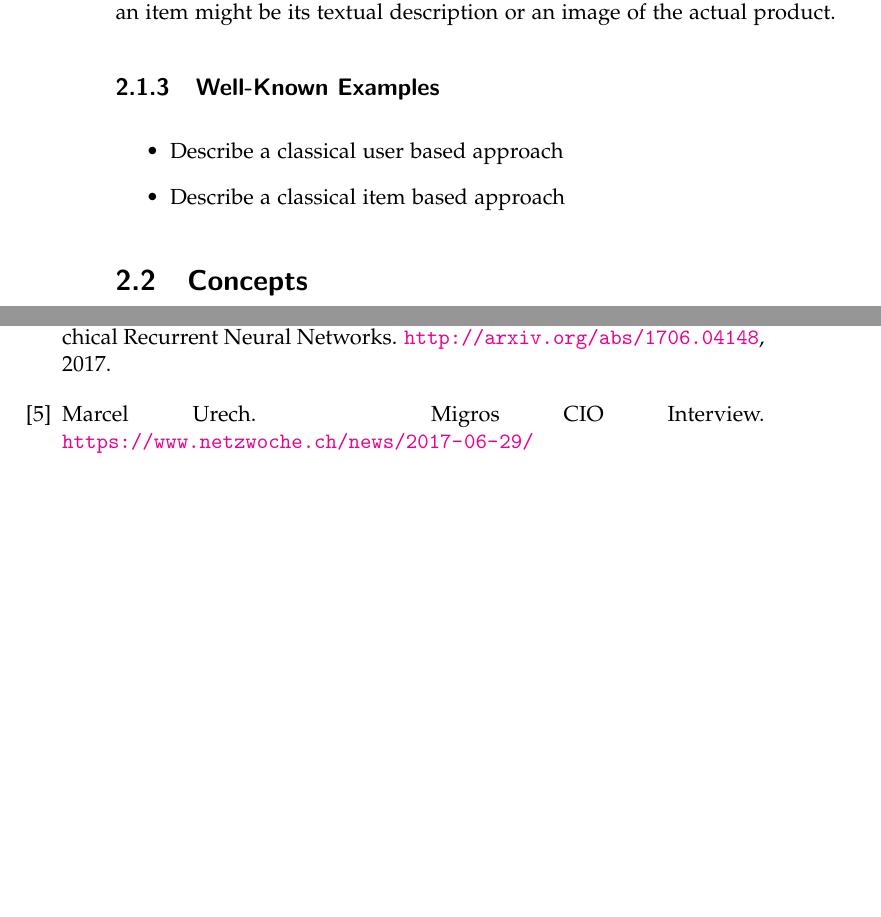
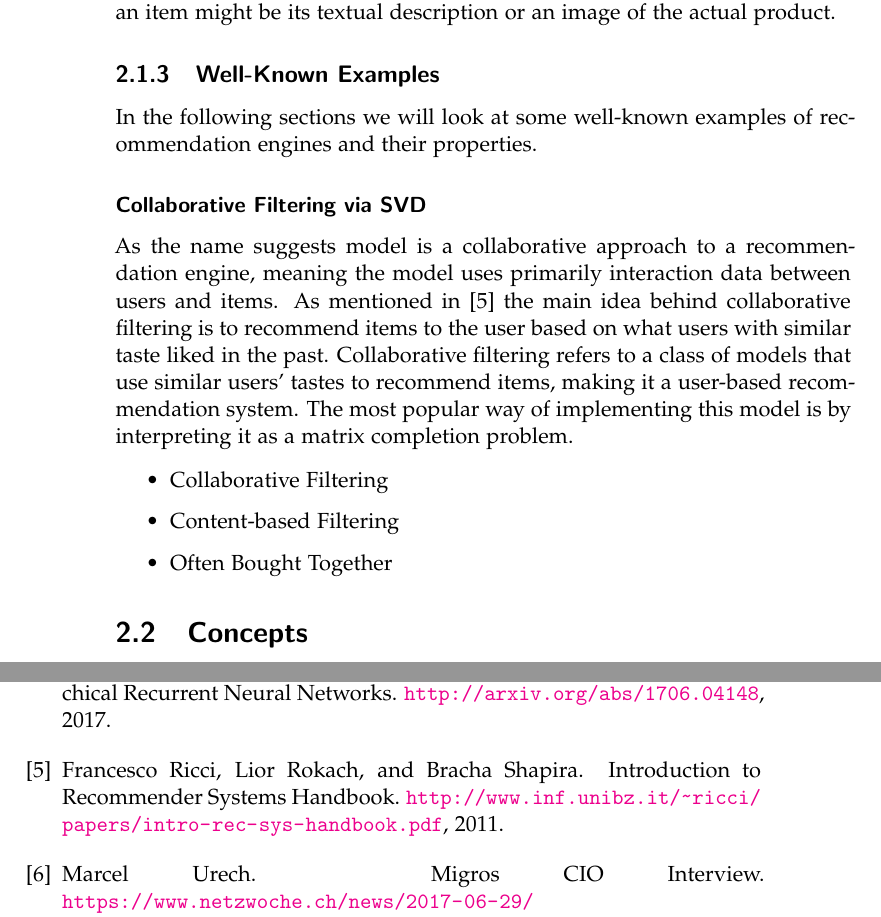
Before and after one commit to muyajil/ethz-msc-thesis, a LaTeX thesis (writeup/thesis.tex, which reads writeup/content/background.tex): two parts of pages 14 and 27 of 28, joined at a grey line, cut so that both start at the same text, the shorter picture padded with empty space. Compiled offline with pdfLaTeX.

Commit message:
collaborative filtering description

```diff
--- a/writeup/content/background.tex
+++ b/writeup/content/background.tex
@@ -72,9 +72,17 @@ The idea is to actually analyze the content of an item, be it the images in a mo
 The assumption is that a user likes to see items that are similar to each other (e.g. a user who mostly likes action films).
 However this method can also be used in different contexts, such as online-shopping, where the "content" of an item might be its textual description or an image of the actual product.
 \subsection{Well-Known Examples}
+In the following sections we will look at some well-known examples of recommendation engines and their properties.
+\subsubsection{Collaborative Filtering via SVD}
+As the name suggests model is a collaborative approach to a recommendation engine, meaning the model uses primarily interaction data between users and items.
+As mentioned in~\cite{intro_recsys} the main idea behind collaborative filtering is to recommend items to the user based on what users with similar taste liked in the past.
+Collaborative filtering refers to a class of models that use similar users' tastes to recommend items, making it a user-based recommendation system.
+The most popular way of implementing this model is by interpreting it as a matrix completion problem.
+
 \begin{itemize}
-    \item Describe a classical user based approach
-    \item Describe a classical item based approach
+    \item Collaborative Filtering
+    \item Content-based Filtering
+    \item Often Bought Together
 \end{itemize}
 
 \section{Concepts}
```
Also changed, not shown: writeup/refs.bib (+13 -0 lines).
